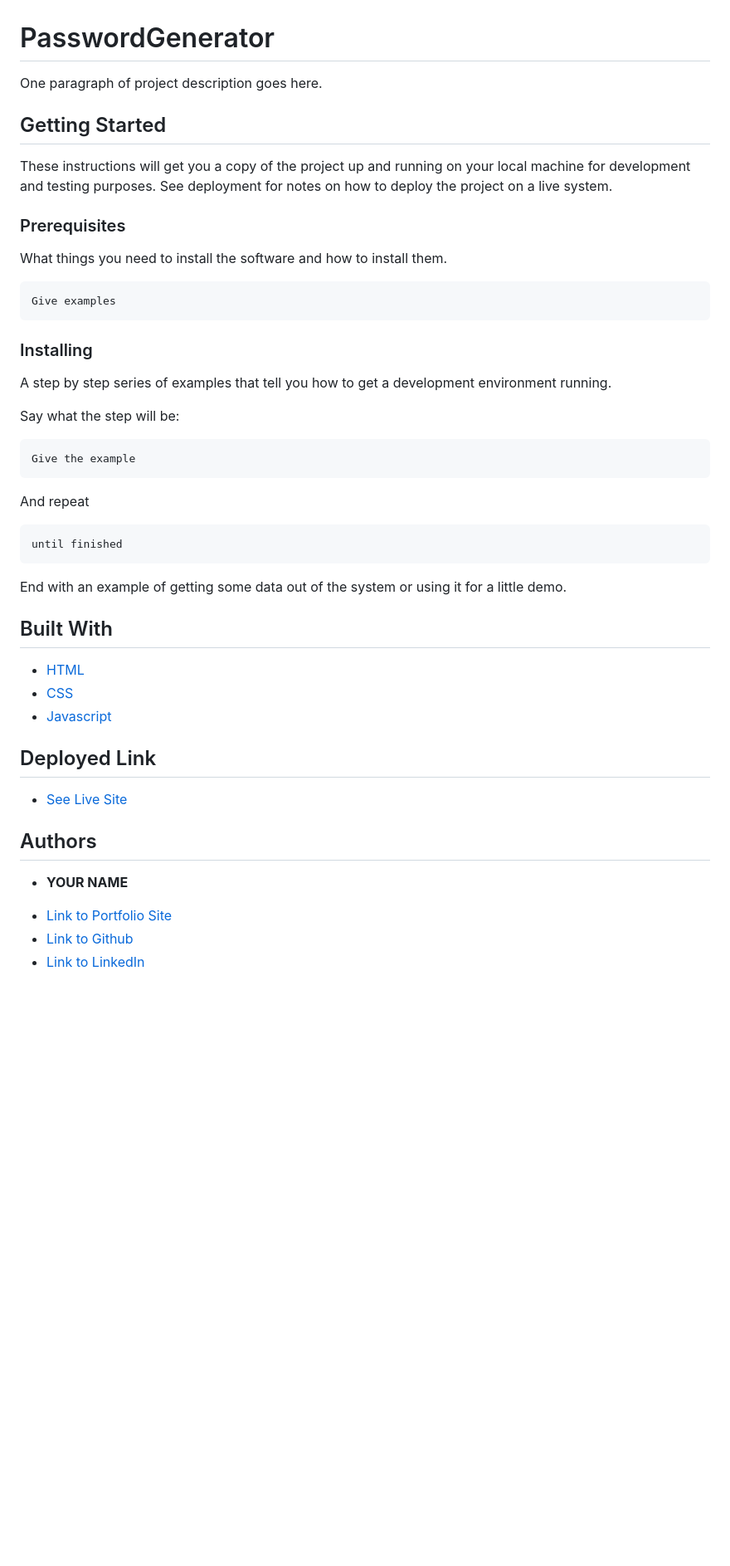
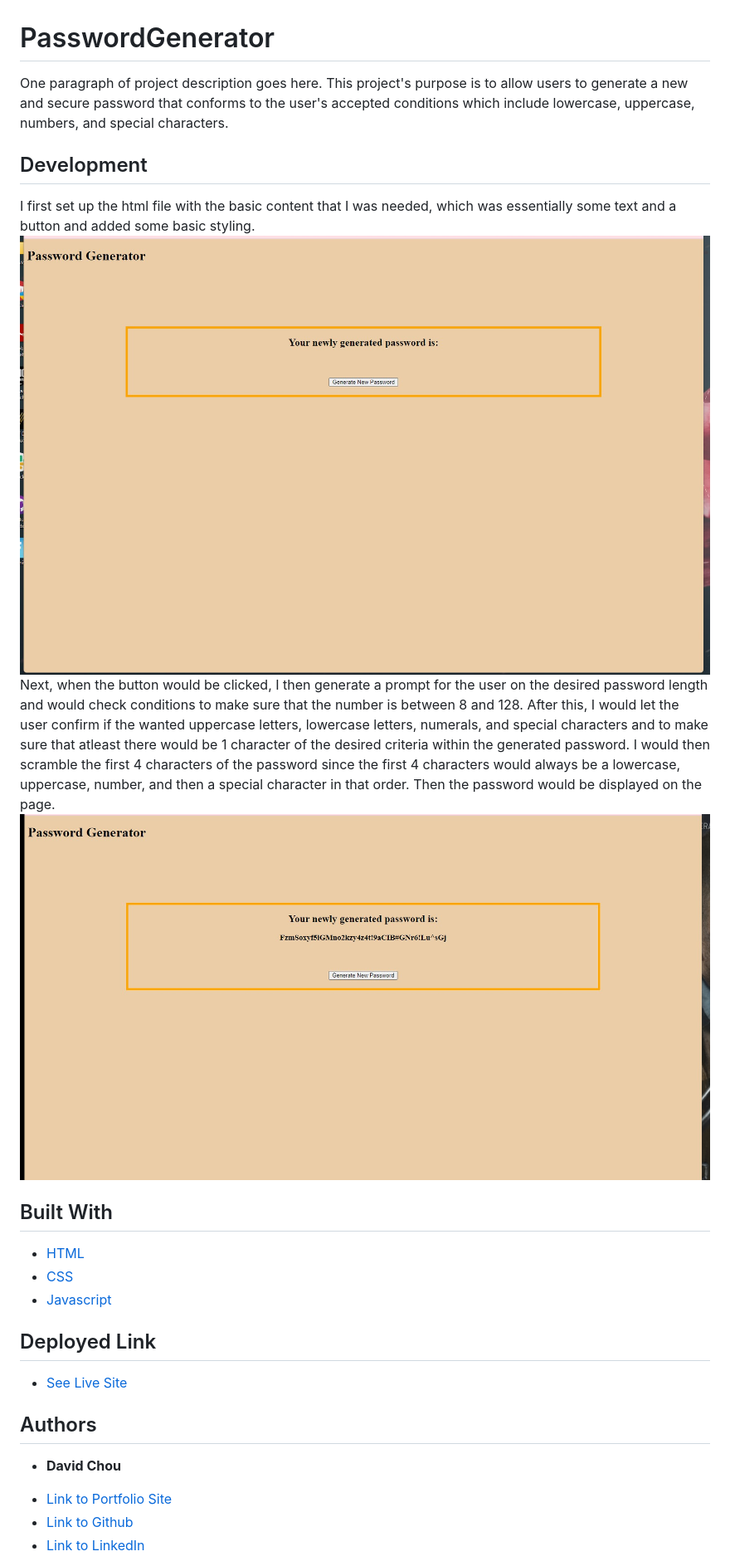
Before and after one commit to DazedChou/PasswordGenerator, a Markdown page: README.md, the part around the change printed below. Shown: that part at 83% size. Rendered like a GitHub page; pictures changed too: Screenshot_1.jpg (added), Screenshot_2.jpg (added); blank space fills up the shorter version.

````diff
--- a/README.md
+++ b/README.md
@@ -1,37 +1,14 @@
 # PasswordGenerator
 
 One paragraph of project description goes here.
+This project's purpose is to allow users to generate a new and secure password that conforms to the user's accepted conditions which include lowercase, uppercase, numbers, and special characters.
 
-## Getting Started
+## Development
 
-These instructions will get you a copy of the project up and running on your local machine for development and testing purposes. See deployment for notes on how to deploy the project on a live system.
-
-### Prerequisites
-
-What things you need to install the software and how to install them.
-
-```
-Give examples
-```
-
-### Installing
-
-A step by step series of examples that tell you how to get a development environment running.
-
-Say what the step will be:
-
-```
-Give the example
-```
-
-And repeat
-
-```
-until finished
-```
-
-End with an example of getting some data out of the system or using it for a little demo.
-
+I first set up the html file with the basic content that I was needed, which was essentially some text and a button and added some basic styling.
+![](./Screenshot_1.jpg)
+Next, when the button would be clicked, I then generate a prompt for the user on the desired password length and would check conditions to make sure that the number is between 8 and 128. After this, I would let the user confirm if the wanted uppercase letters, lowercase letters, numerals, and special characters and to make sure that atleast there would be 1 character of the desired criteria within the generated password. I would then scramble the first 4 characters of the password since the first 4 characters would always be a lowercase, uppercase, number, and then a special character in that order. Then the password would be displayed on the page.
+![](./Screenshot_2.jpg)
 
 ## Built With
 
@@ -46,5 +23,5 @@ End with an example of getting some data out of the system or using it for a lit
 
 ## Authors
 
-* **YOUR NAME**
+* **David Chou**
 
````
Also changed, not shown: other parts of README.md (+4 -11 lines).
